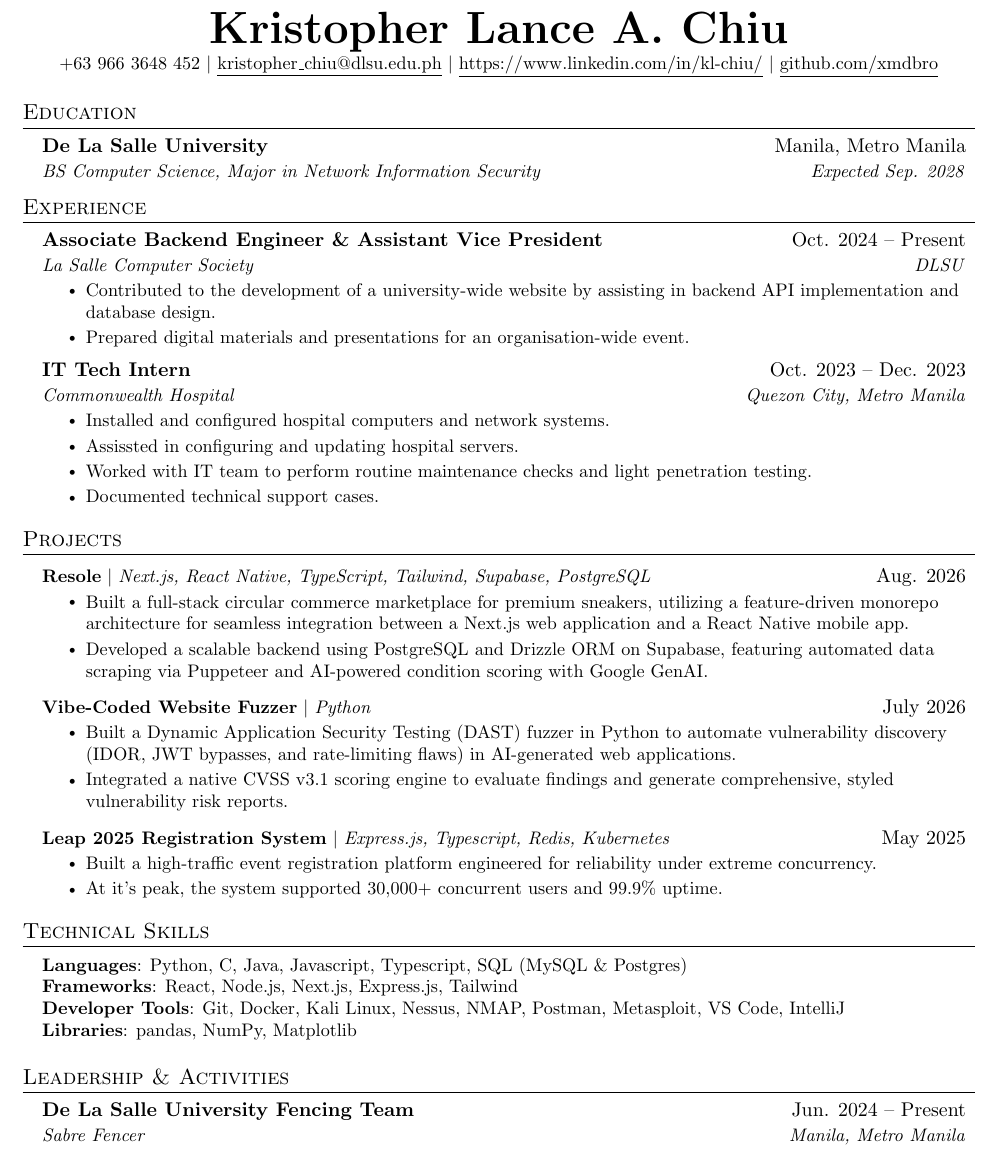
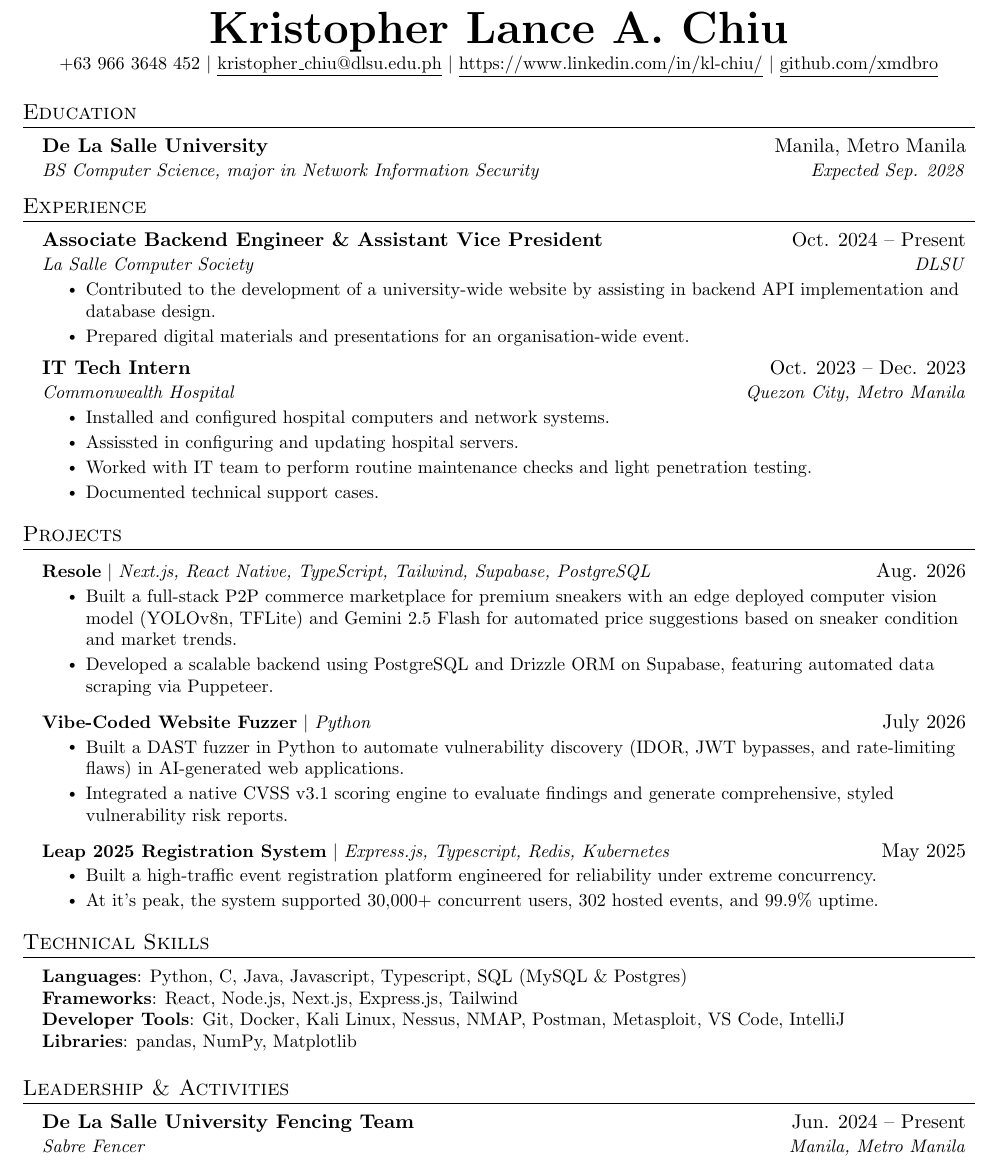
Before and after one commit to xmdbro/cv, a LaTeX CV (resume.tex): part of the page, cut so that both start at the same text. Compiled offline with pdfLaTeX.

Commit message:
improve project wordings

```diff
--- a/resume.tex
+++ b/resume.tex
@@ -130,7 +130,7 @@
   \resumeSubHeadingListStart
     \resumeSubheading
       {De La Salle University}{Manila, Metro Manila}
-      {BS Computer Science, Major in Network Information Security}{Expected Sep. 2028}
+      {BS Computer Science, major in Network Information Security}{Expected Sep. 2028}
   \resumeSubHeadingListEnd
 
 
@@ -198,14 +198,14 @@
       \resumeProjectHeading
           {\textbf{\href{https://github.com/rdgonzaga/resole}{Resole}} $|$ \emph{Next.js, React Native, TypeScript, Tailwind, Supabase, PostgreSQL}}{Aug. 2026}
           \resumeItemListStart
-            \resumeItem{Built a full-stack circular commerce marketplace for premium sneakers, utilizing a feature-driven monorepo architecture for seamless integration between a Next.js web application and a React Native mobile app.}
-            \resumeItem{Developed a scalable backend using PostgreSQL and Drizzle ORM on Supabase, featuring automated data scraping via Puppeteer and AI-powered condition scoring with Google GenAI.}
+            \resumeItem{Built a full-stack P2P commerce marketplace for premium sneakers with an edge deployed computer vision model (YOLOv8n, TFLite) and Gemini 2.5 Flash for automated price suggestions based on sneaker condition and market trends.}
+            \resumeItem{Developed a scalable backend using PostgreSQL and Drizzle ORM on Supabase, featuring automated data scraping via Puppeteer.}
           \resumeItemListEnd
 
       \resumeProjectHeading
           {\textbf{\href{https://github.com/rdgonzaga/vibe-coded-website-fuzzer}{Vibe-Coded Website Fuzzer}} $|$ \emph{Python}}{July 2026}
           \resumeItemListStart
-            \resumeItem{Built a Dynamic Application Security Testing (DAST) fuzzer in Python to automate vulnerability discovery (IDOR, JWT bypasses, and rate-limiting flaws) in AI-generated web applications.}
+            \resumeItem{Built a DAST fuzzer in Python to automate vulnerability discovery (IDOR, JWT bypasses, and rate-limiting flaws) in AI-generated web applications.}
             \resumeItem{Integrated a native CVSS v3.1 scoring engine to evaluate findings and generate comprehensive, styled vulnerability risk reports.}
           \resumeItemListEnd
 
@@ -213,7 +213,7 @@
           {\textbf{\href{https://github.com/dlsu-lscs/leap25-backend}{Leap 2025 Registration System}} $|$ \emph{Express.js, Typescript, Redis, Kubernetes}}{May 2025}
           \resumeItemListStart
             \resumeItem{Built a high-traffic event registration platform engineered for reliability under extreme concurrency.}
-            \resumeItem{At it's peak, the system supported 30,000+ concurrent users and 99.9\% uptime.}
+            \resumeItem{At it's peak, the system supported 30,000+ concurrent users, 302 hosted events, and 99.9\% uptime.}
           \resumeItemListEnd
 
       % \resumeProjectHeading
```
